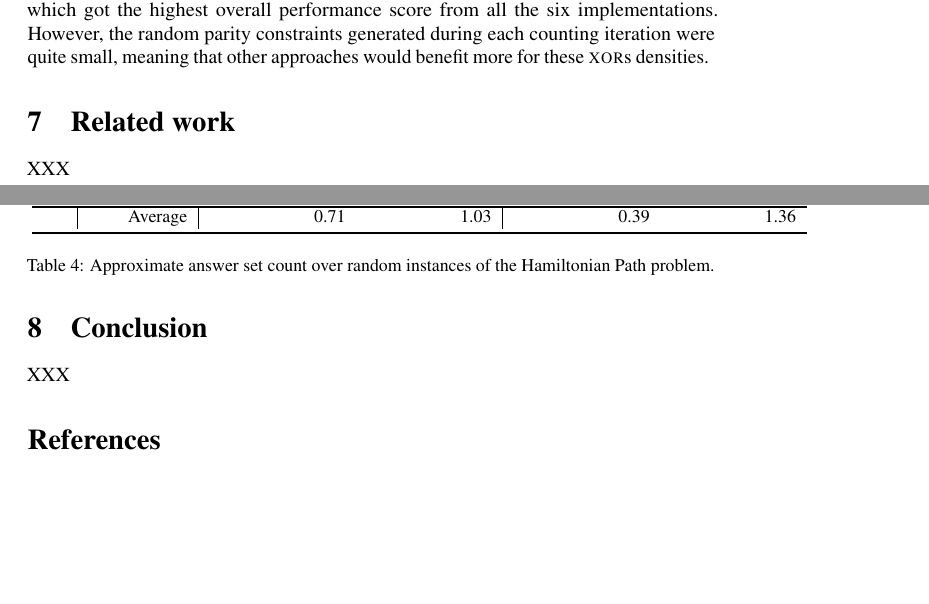
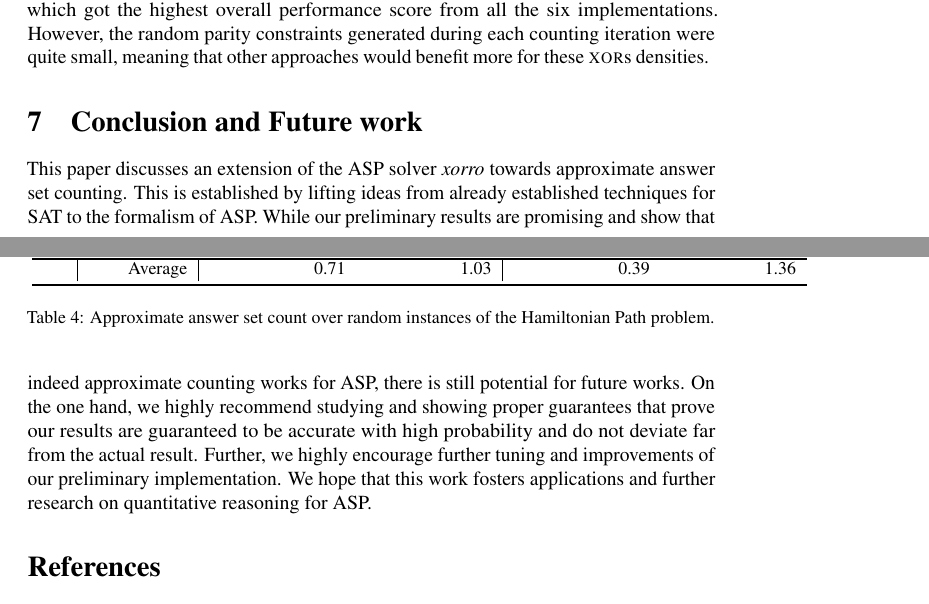
Before and after one commit to flavioeverardo/xampler, a LaTeX paper (paper/NMR-2020/NMR_Workshop_2020.tex): two parts of pages 9 and 10 of 14, joined at a grey line, cut so that both start at the same text, the shorter picture padded with empty space. Compiled offline with pdfLaTeX; a LaTeX package or settings file that is missing is left out; a missing bibliography style is replaced by a similar one.

Commit message:
drafted conclusion

```diff
--- a/paper/NMR-2020/NMR_Workshop_2020.tex
+++ b/paper/NMR-2020/NMR_Workshop_2020.tex
@@ -949,11 +949,15 @@ If all randomly chosen cells were either empty or not small, we return $\bot$ an
 
 \input{experiments}
 
-\section{Related work} \label{sec:relwork}
-XXX
-
-\section{Conclusion} \label{sec:conclusion}
-XXX
+\section{Conclusion and Future work} \label{sec:conclusion}
+This paper discusses an extension of the ASP solver \xorro{}
+towards approximate answer set counting. This is established by lifting ideas from already established techniques for SAT to the formalism of ASP.
+While our preliminary results are promising and show that
+indeed approximate counting works for ASP, there is still potential for future works.
+On the one hand, we highly recommend studying and showing
+proper guarantees that prove our results are guaranteed to be accurate with high probability and do not deviate far from the actual result.
+Further, we highly encourage further tuning and improvements of our preliminary implementation.
+We hope that this work fosters applications and further research on quantitative reasoning for ASP.
 
 %% The file kr.bst is a bibliography style file for BibTeX 0.99c
 \bibliographystyle{kr}
```
